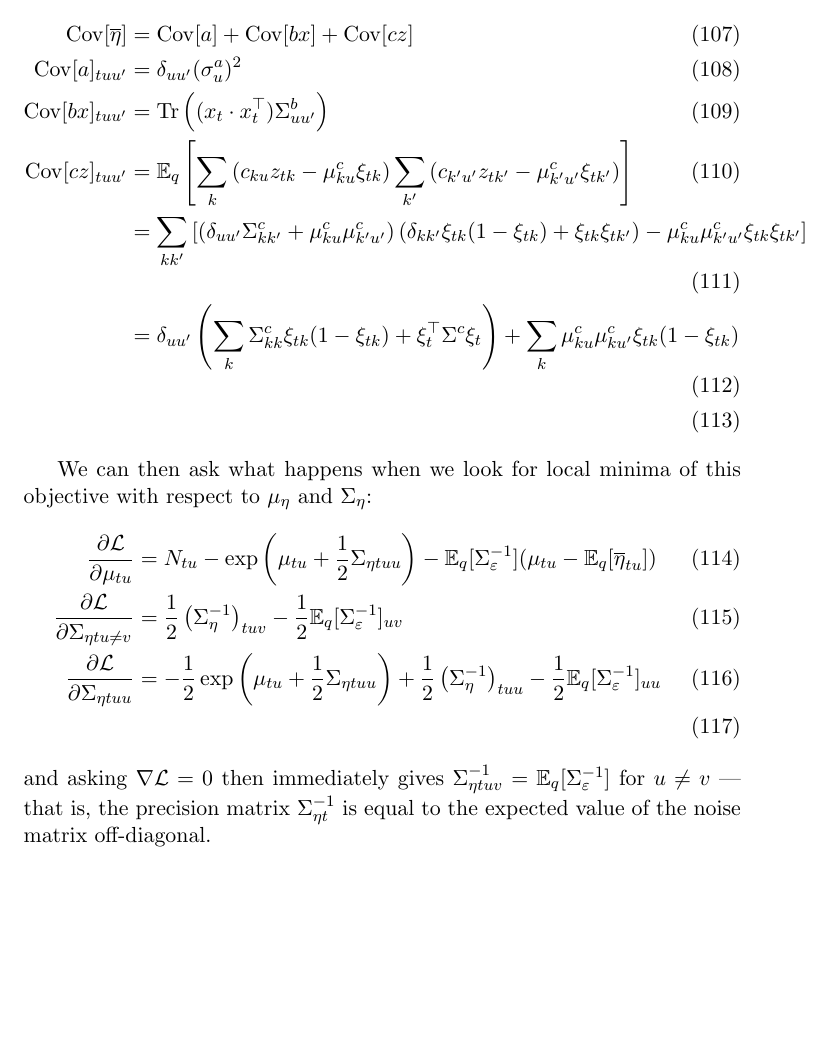
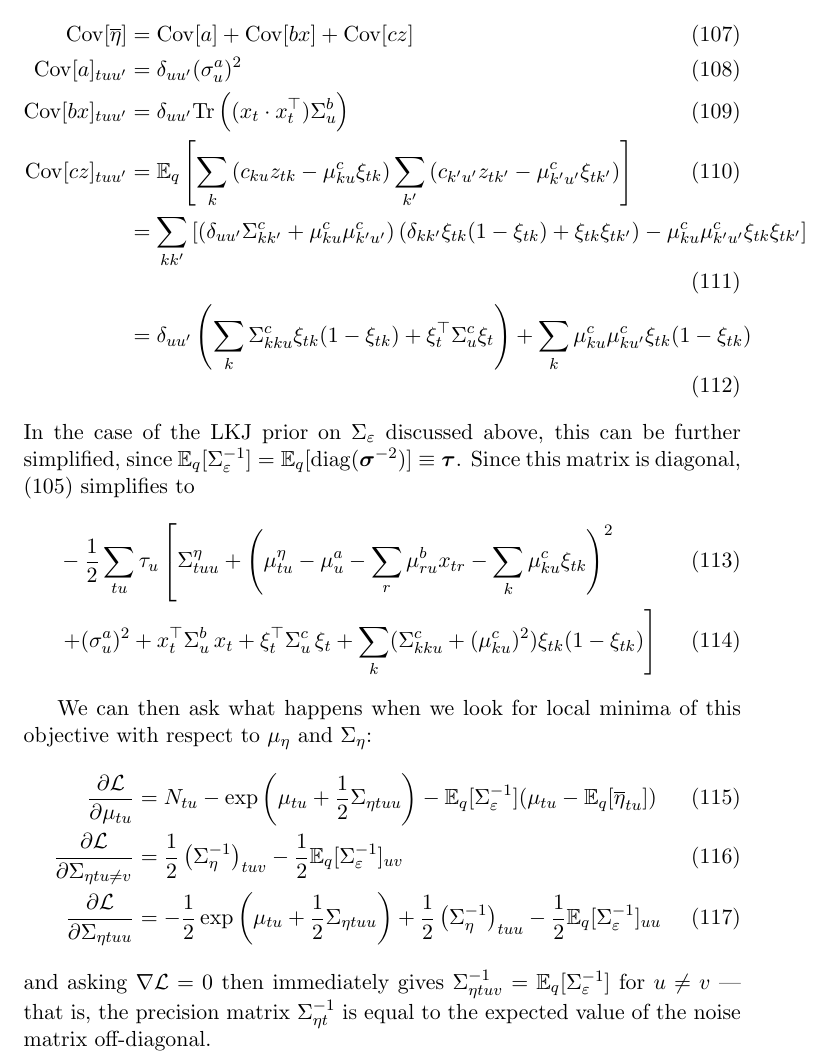
Before and after one commit to pearsonlab/spiketopics, a LaTeX document (docs/notes/lognormal_notes.tex): part of page 13 of 15, cut so that both start at the same text, the shorter picture padded with empty space. Compiled offline with pdfLaTeX.

Commit message:
updating docs

```diff
--- a/docs/notes/lognormal_notes.tex
+++ b/docs/notes/lognormal_notes.tex
@@ -412,10 +413,21 @@ with $\overline{\eta} \equiv a + bx + cz$ and
 \begin{align}
     \mathrm{Cov}[\overline{\eta}] &= \mathrm{Cov}[a] + \mathrm{Cov}[bx] + \mathrm{Cov}[cz] \\
     \mathrm{Cov}[a]_{tuu'} &= \delta_{uu'}(\sigma^a_u)^2 \\
-    \mathrm{Cov}[bx]_{tuu'} &= \mathrm{Tr}\left((x_t\cdot x_t^\top) \Sigma^b_{uu'}\right) \\
+    \mathrm{Cov}[bx]_{tuu'} &= \delta_{uu'}\mathrm{Tr}\left((x_t\cdot x_t^\top) \Sigma^b_{u}\right) \\
     \mathrm{Cov}[cz]_{tuu'} &= \mathbb{E}_q\left[\sum_{k}\left( c_{ku} z_{tk} - \mu^c_{ku}\xi_{tk} \right)\sum_{k'}\left( c_{k'u'} z_{tk'} - \mu^c_{k'u'}\xi_{tk'} \right)\right] \\
     &= \sum_{kk'}\left[\left(\delta_{uu'}\Sigma^c_{kk'} + \mu^c_{ku} \mu^c_{k'u'} \right)\left(\delta_{kk'}\xi_{tk}(1 - \xi_{tk}) + \xi_{tk}\xi_{tk'}\right) - \mu^c_{ku}\mu^c_{k'u'}\xi_{tk}\xi_{tk'} \right] \\
-    &= \delta_{uu'}\left(\sum_k \Sigma^c_{kk} \xi_{tk} (1 - \xi_{tk}) + \xi_t^\top \Sigma^c \xi_t\right) + \sum_k \mu^c_{ku}\mu^c_{ku'}\xi_{tk}(1 - \xi_{tk})\\
+    &= \delta_{uu'}\left(\sum_k \Sigma^c_{kku} \xi_{tk} (1 - \xi_{tk}) + \xi_t^\top \Sigma_u^c \xi_t\right) + \sum_k \mu^c_{ku}\mu^c_{ku'}\xi_{tk}(1 - \xi_{tk})
+\end{align}
+In the case of the LKJ prior on $\Sigma_\varepsilon$ discussed above, this can be further simplified, since $\mathbb{E}_q[\Sigma_\varepsilon^{-1}] = \mathbb{E}_q[\mathrm{diag}(\boldsymbol{\sigma}^{-2})] \equiv \boldsymbol{\tau}$. Since this matrix is diagonal, (\ref{eta_cov}) simplifies to
+\begin{align}
+    & -\frac{1}{2} \sum_{tu}\tau_u \left[ \Sigma^\eta_{tuu} +
+    \left(\mu^\eta_{tu} - \mu^a_{u} - \sum_r \mu^b_{ru} x_{tr} - \sum_k \mu^c_{ku} \xi_{tk}\right)^2
+    \right. \\
+    & \left.
+    + (\sigma^a_u)^2 + x^\top_t \Sigma^b_u\, x_t +
+    \xi^\top_t \Sigma^c_u\, \xi_t +
+    \sum_k (\Sigma^c_{kku} + (\mu^c_{ku})^2)\xi_{tk}(1 - \xi_{tk})
+    \right]
 \end{align}
 
 We can then ask what happens when we look for local minima of this objective with respect to $\mu_\eta$ and $\Sigma_\eta$:
@@ -429,7 +441,7 @@ We can then ask what happens when we look for local minima of this objective wit
     \frac{\partial \mathcal{L}}{\partial \Sigma_{\eta tuu}} &=
     -\frac{1}{2} \exp\left(\mu_{tu} + \frac{1}{2} \Sigma_{\eta tuu} \right)
     + \frac{1}{2} \left(\Sigma^{-1}_\eta \right)_{tuu}
-    -\frac{1}{2}\mathbb{E}_q[\Sigma_\varepsilon^{-1}]_{uu} \\
+    -\frac{1}{2}\mathbb{E}_q[\Sigma_\varepsilon^{-1}]_{uu}
 \end{align}
 and asking $\nabla \mathcal{L} = 0$ then immediately gives $\Sigma^{-1}_{\eta tuv} = \mathbb{E}_q[\Sigma_\varepsilon^{-1}]$ for $u\neq v$ --- that is, the precision matrix $\Sigma^{-1}_{\eta t}$ is equal to the expected value of the noise matrix off-diagonal.
 
```
Also changed, not shown: docs/notes/lognormal_notes.tex (1 more changed lines).
